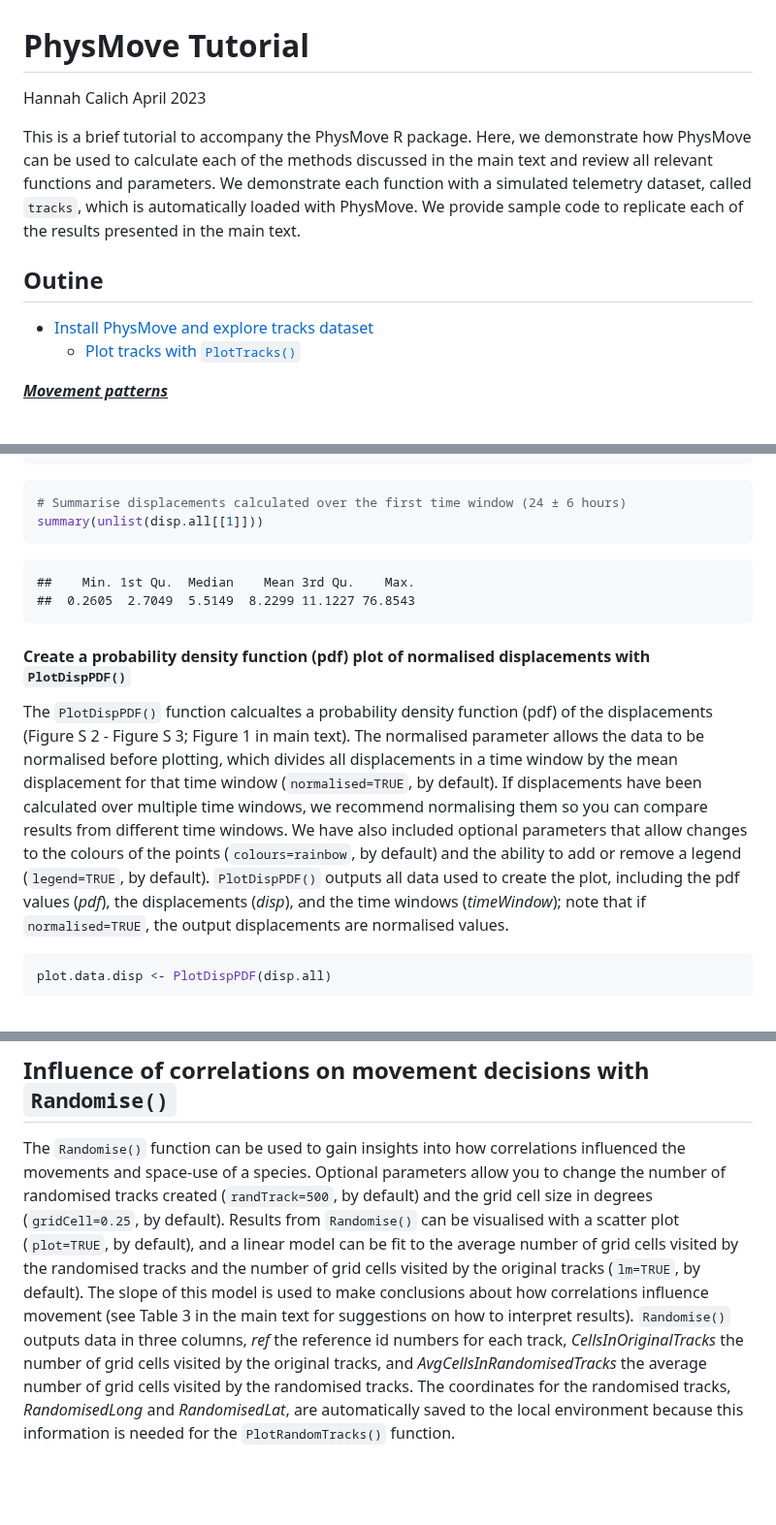
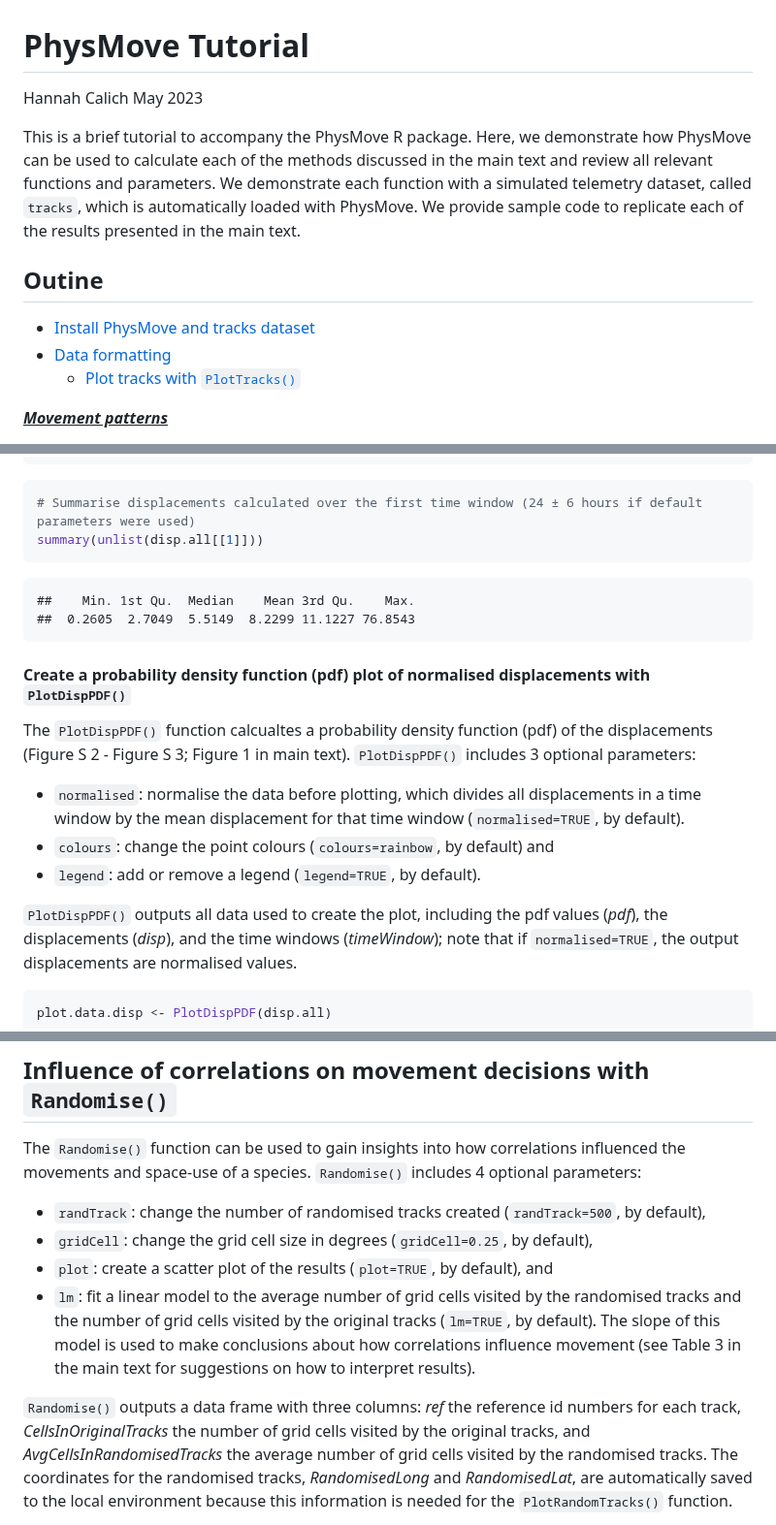
Before and after one commit to HannahCalich/PhysMove, a Markdown page: README.md, 3 parts joined by grey strips. Shown at 97% size. GitHub-like rendering; blank space fills up the shorter version.

````diff
--- a/README.md
+++ b/README.md
@@ -1,7 +1,7 @@
 PhysMove Tutorial
 ================
 Hannah Calich
-April 2023
+May 2023
 
 This is a brief tutorial to accompany the PhysMove R package. Here, we
 demonstrate how PhysMove can be used to calculate each of the methods
@@ -13,8 +13,8 @@ main text.
 
 ## Outine
 
-  - [Install PhysMove and explore tracks
-    dataset](https://github.com/HannahCalich/PhysMove/blob/master/Tutorial.md#install-physmove-and-input-data)
+  - [Install PhysMove and tracks dataset](https://github.com/HannahCalich/PhysMove/blob/master/Tutorial.md#install-physmove-and-input-data)
+  - [Data formatting](https://github.com/HannahCalich/PhysMove/blob/master/Tutorial.md#data-formatting)
       - [Plot tracks with
         `PlotTracks()`](https://github.com/HannahCalich/PhysMove/blob/master/Tutorial.md#create-a-map-of-the-tracks-dataset-with-plottracks)
 
@@ -173,7 +181,7 @@ disp.all <- CalcDisp(tracks)
     ## [1] "15373 displacements in 240 +/- 6 hour(s)"
 
 ``` r
-# Summarise displacements calculated over the first time window (24 ± 6 hours)
+# Summarise displacements calculated over the first time window (24 ± 6 hours if default parameters were used)
 summary(unlist(disp.all[[1]]))
 ```
 
@@ -184,14 +192,13 @@ summary(unlist(disp.all[[1]]))
 
 The `PlotDispPDF()` function calcualtes a probability density function
 (pdf) of the displacements (Figure S 2 - Figure S 3; Figure 1 in main
-text). The normalised parameter allows the data to be normalised before
-plotting, which divides all displacements in a time window by the mean
-displacement for that time window (`normalised=TRUE`, by default). If
-displacements have been calculated over multiple time windows, we
-recommend normalising them so you can compare results from different
-time windows. We have also included optional parameters that allow
-changes to the colours of the points (`colours=rainbow`, by default) and
-the ability to add or remove a legend (`legend=TRUE`, by default).
+text). `PlotDispPDF()` includes 3 optional parameters:
+- `normalised`: normalise the data before plotting, which divides all displacements in a time window by the mean
+displacement for that time window (`normalised=TRUE`, by default).
+- `colours`: change the point colours (`colours=rainbow`, by default) and
+- `legend`: add or remove a legend (`legend=TRUE`, by default).
+
+
 `PlotDispPDF()` outputs all data used to create the plot, including the
 pdf values (*pdf*), the displacements (*disp*), and the time windows
 (*timeWindow*); note that if `normalised=TRUE`, the output displacements
@@ -317,16 +327,18 @@ RMSlinearModel$coefficients[2]
 
 The `Randomise()` function can be used to gain insights into how
 correlations influenced the movements and space-use of a species.
-Optional parameters allow you to change the number of randomised tracks
-created (`randTrack=500`, by default) and the grid cell size in degrees
-(`gridCell=0.25`, by default). Results from `Randomise()` can be
-visualised with a scatter plot (`plot=TRUE`, by default), and a linear
-model can be fit to the average number of grid cells visited by the
+`Randomise()` includes 4 optional parameters:
+- `randTrack`: change the number of randomised tracks created (`randTrack=500`, by default),
+- `gridCell`: change the grid cell size in degrees (`gridCell=0.25`, by default),
+- `plot`: create a scatter plot of the results (`plot=TRUE`, by default), and
+- `lm`: fit a linear model to the average number of grid cells visited by the
 randomised tracks and the number of grid cells visited by the original
 tracks (`lm=TRUE`, by default). The slope of this model is used to make
 conclusions about how correlations influence movement (see Table 3 in
 the main text for suggestions on how to interpret results).
-`Randomise()` outputs data in three columns, *ref* the reference id
+
+
+`Randomise()` outputs a data frame with three columns: *ref* the reference id
 numbers for each track, *CellsInOriginalTracks* the number of grid cells
 visited by the original tracks, and *AvgCellsInRandomisedTracks* the
 average number of grid cells visited by the randomised tracks. The
````
Also changed, not shown: other parts of README.md (+73 -69 lines).
